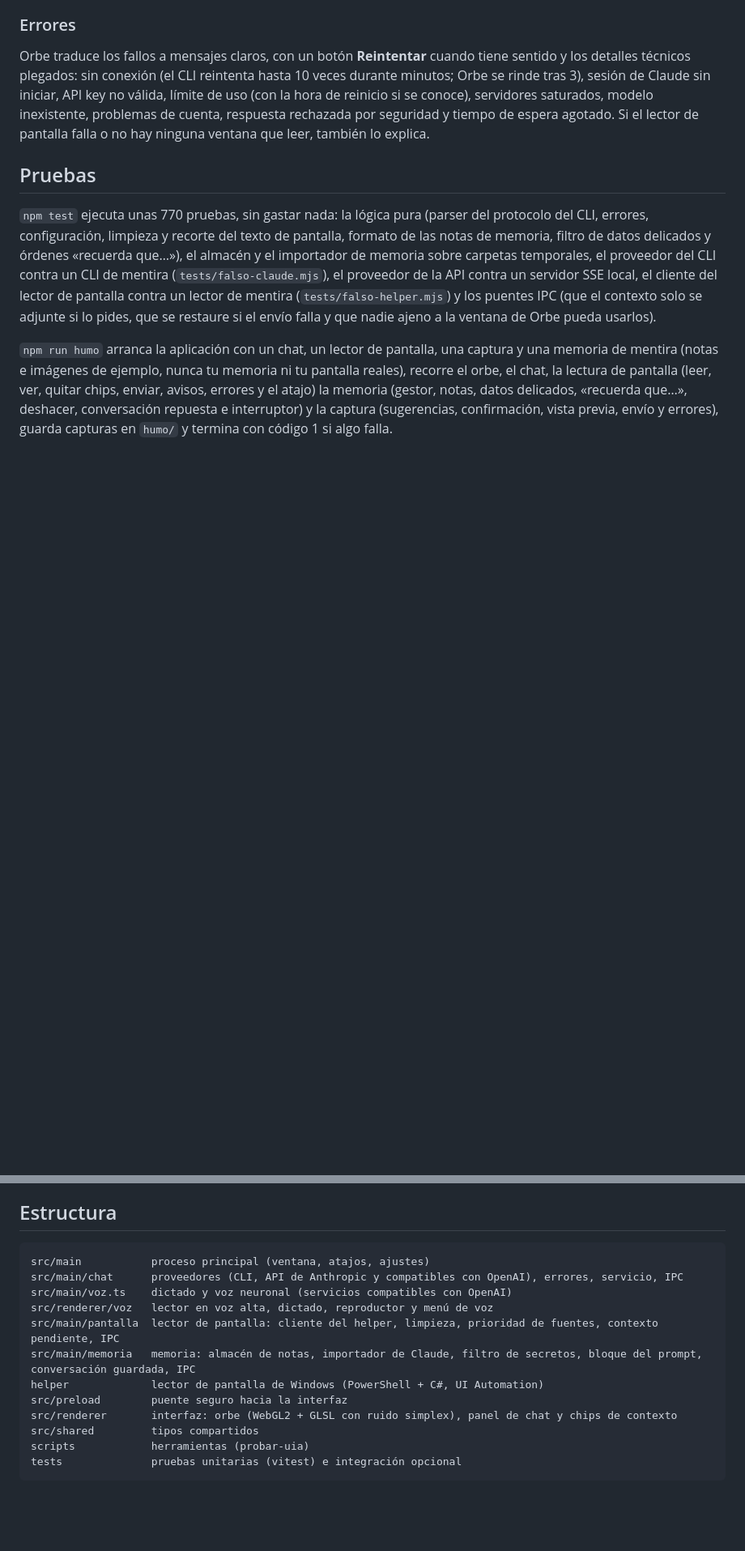
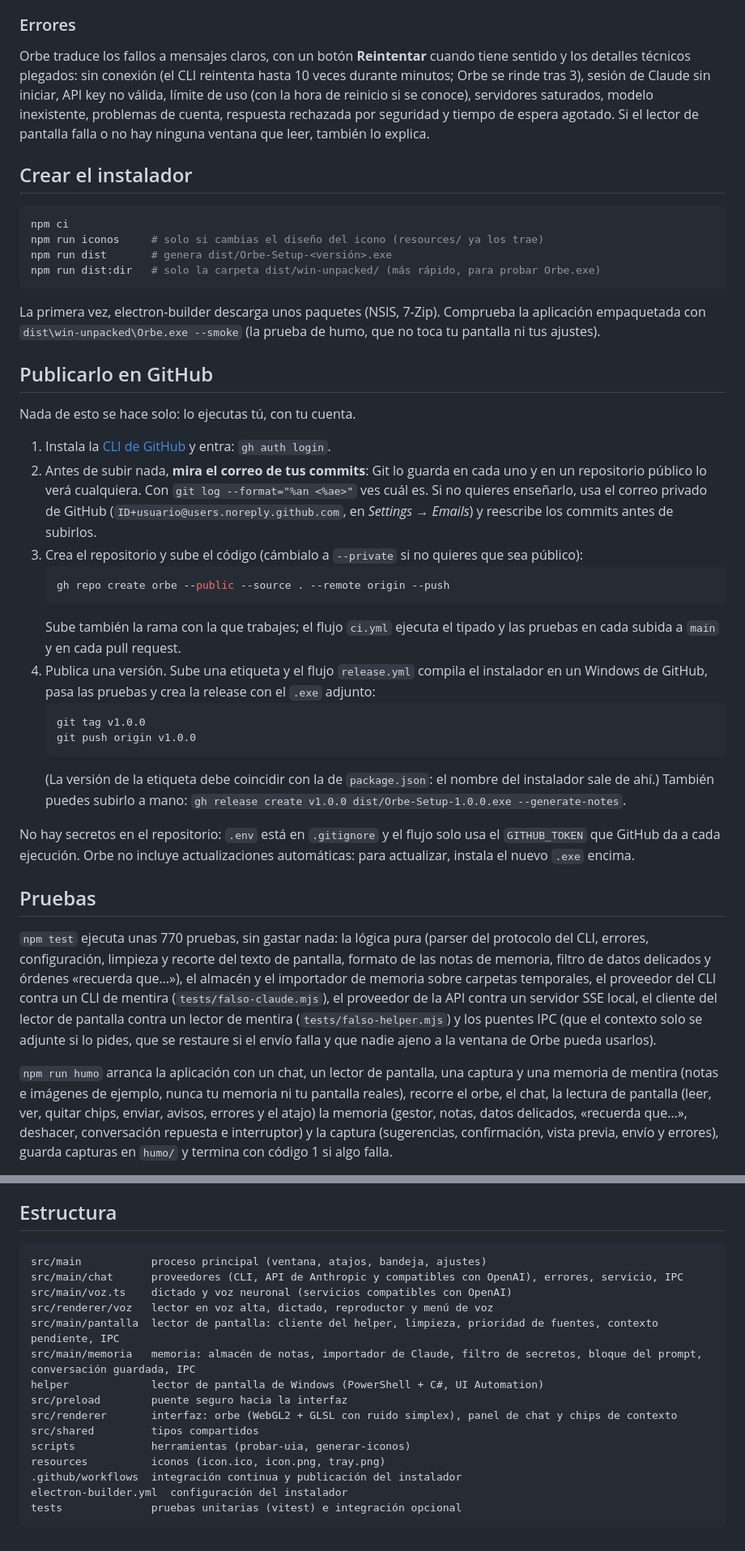
Before and after one commit to Josias-glish/orbe, a Markdown page: README.md, 2 parts joined by grey strips. Shown at 81% size. GitHub-like rendering; blank space fills up the shorter version.

Commit message:
ci: flujos de GitHub Actions (pruebas y publicación del instalador) y README final
Co-Authored-By: Claude Sonnet 5.5 <noreply@anthropic.com>

````diff
--- a/README.md
+++ b/README.md
@@ -118,6 +129,34 @@ La imagen entera vive solo en memoria del proceso principal (caduca a los 5 minu
 Orbe traduce los fallos a mensajes claros, con un botón **Reintentar** cuando tiene sentido y los detalles técnicos plegados:
 sin conexión (el CLI reintenta hasta 10 veces durante minutos; Orbe se rinde tras 3), sesión de Claude sin iniciar, API key no válida, límite de uso (con la hora de reinicio si se conoce), servidores saturados, modelo inexistente, problemas de cuenta, respuesta rechazada por seguridad y tiempo de espera agotado. Si el lector de pantalla falla o no hay ninguna ventana que leer, también lo explica.
 
+## Crear el instalador
+```bash
+npm ci
+npm run iconos     # solo si cambias el diseño del icono (resources/ ya los trae)
+npm run dist       # genera dist/Orbe-Setup-<versión>.exe
+npm run dist:dir   # solo la carpeta dist/win-unpacked/ (más rápido, para probar Orbe.exe)
+```
+La primera vez, electron-builder descarga unos paquetes (NSIS, 7-Zip). Comprueba la aplicación empaquetada con `dist\win-unpacked\Orbe.exe --smoke` (la prueba de humo, que no toca tu pantalla ni tus ajustes).
+
+## Publicarlo en GitHub
+Nada de esto se hace solo: lo ejecutas tú, con tu cuenta.
+
+1. Instala la [CLI de GitHub](https://cli.github.com/) y entra: `gh auth login`.
+2. Antes de subir nada, **mira el correo de tus commits**: Git lo guarda en cada uno y en un repositorio público lo verá cualquiera. Con `git log --format="%an <%ae>"` ves cuál es. Si no quieres enseñarlo, usa el correo privado de GitHub (`ID+usuario@users.noreply.github.com`, en *Settings → Emails*) y reescribe los commits antes de subirlos.
+3. Crea el repositorio y sube el código (cámbialo a `--private` si no quieres que sea público):
+   ```bash
+   gh repo create orbe --public --source . --remote origin --push
+   ```
+   Sube también la rama con la que trabajes; el flujo `ci.yml` ejecuta el tipado y las pruebas en cada subida a `main` y en cada pull request.
+4. Publica una versión. Sube una etiqueta y el flujo `release.yml` compila el instalador en un Windows de GitHub, pasa las pruebas y crea la release con el `.exe` adjunto:
+   ```bash
+   git tag v1.0.0
+   git push origin v1.0.0
+   ```
+   (La versión de la etiqueta debe coincidir con la de `package.json`: el nombre del instalador sale de ahí.) También puedes subirlo a mano: `gh release create v1.0.0 dist/Orbe-Setup-1.0.0.exe --generate-notes`.
+
+No hay secretos en el repositorio: `.env` está en `.gitignore` y el flujo solo usa el `GITHUB_TOKEN` que GitHub da a cada ejecución. Orbe no incluye actualizaciones automáticas: para actualizar, instala el nuevo `.exe` encima.
+
 ## Pruebas
 `npm test` ejecuta unas 770 pruebas, sin gastar nada: la lógica pura (parser del protocolo del CLI, errores, configuración, limpieza y recorte del texto de pantalla, formato de las notas de memoria, filtro de datos delicados y órdenes «recuerda que…»), el almacén y el importador de memoria sobre carpetas temporales, el proveedor del CLI contra un CLI de mentira (`tests/falso-claude.mjs`), el proveedor de la API contra un servidor SSE local, el cliente del lector de pantalla contra un lector de mentira (`tests/falso-helper.mjs`) y los puentes IPC (que el contexto solo se adjunte si lo pides, que se restaure si el envío falla y que nadie ajeno a la ventana de Orbe pueda usarlos).
 
@@ -132,7 +171,7 @@ Para ver qué leería Orbe de una ventana concreta: pon en primer plano el Bloc
 
 ## Estructura
 ```
-src/main           proceso principal (ventana, atajos, ajustes)
+src/main           proceso principal (ventana, atajos, bandeja, ajustes)
 src/main/chat      proveedores (CLI, API de Anthropic y compatibles con OpenAI), errores, servicio, IPC
 src/main/voz.ts    dictado y voz neuronal (servicios compatibles con OpenAI)
 src/renderer/voz   lector en voz alta, dictado, reproductor y menú de voz
@@ -142,6 +181,9 @@ helper             lector de pantalla de Windows (PowerShell + C#, UI Automation
 src/preload        puente seguro hacia la interfaz
 src/renderer       interfaz: orbe (WebGL2 + GLSL con ruido simplex), panel de chat y chips de contexto
 src/shared         tipos compartidos
-scripts            herramientas (probar-uia)
+scripts            herramientas (probar-uia, generar-iconos)
+resources          iconos (icon.ico, icon.png, tray.png)
+.github/workflows  integración continua y publicación del instalador
+electron-builder.yml  configuración del instalador
 tests              pruebas unitarias (vitest) e integración opcional
 ```
````
Also changed, not shown: other parts of README.md (+13 -2 lines).
